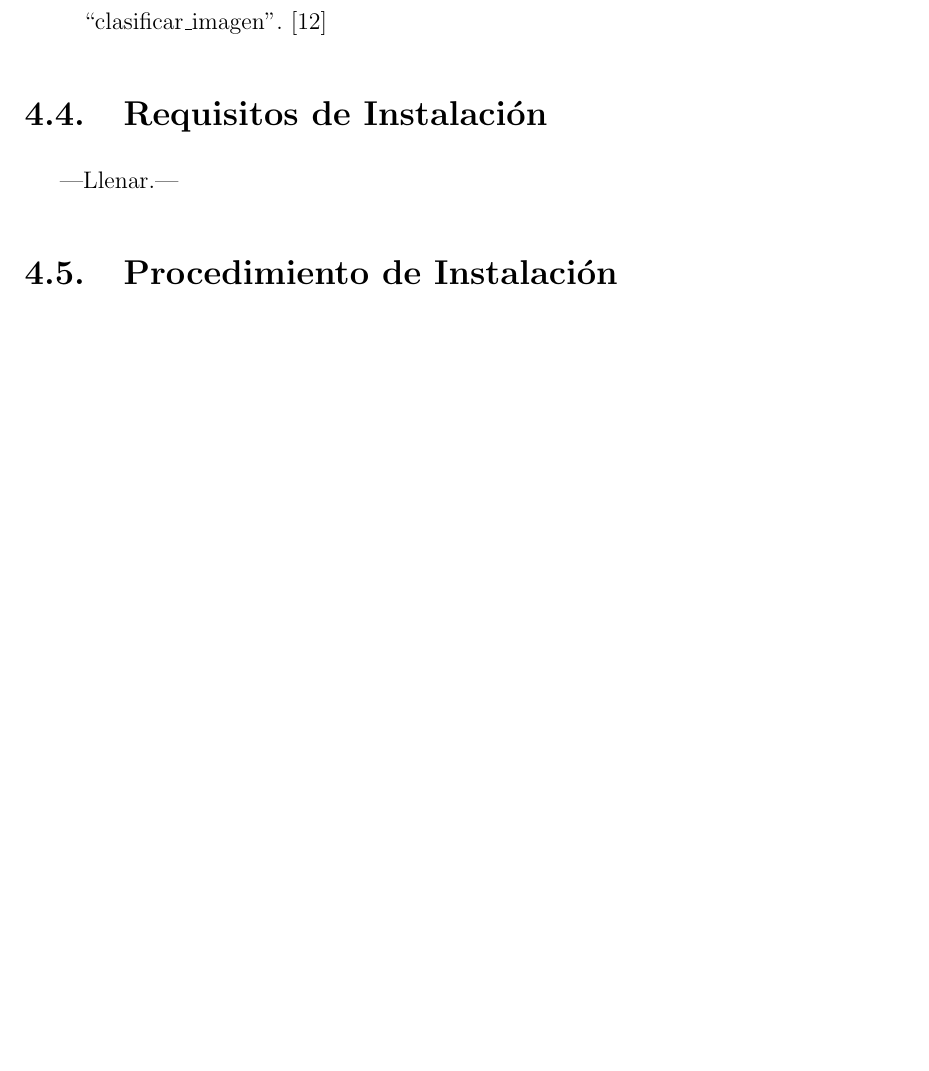
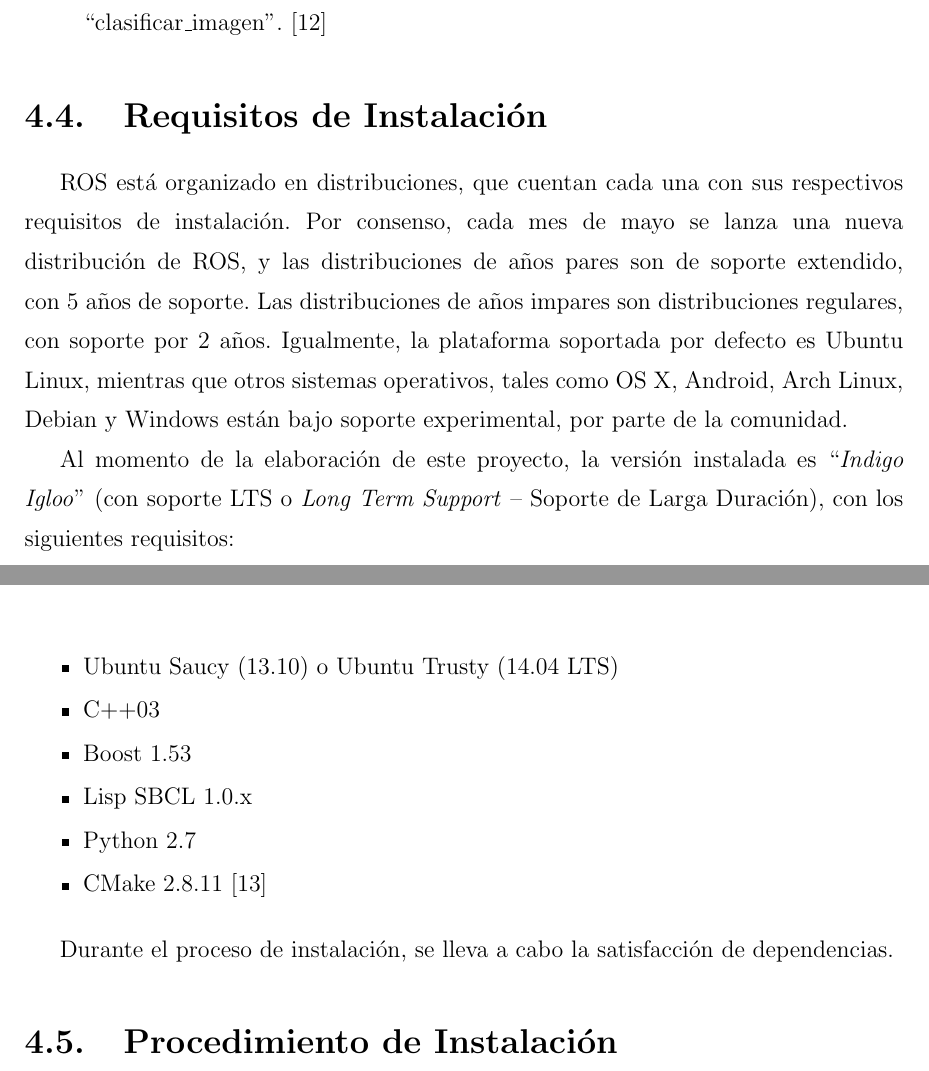
Before and after one commit to kenshin23/lasdai-ros-kinect-doc, a LaTeX book (02_version_preliminar/Proyecto de Grado.tex, which reads 02_version_preliminar/Capitulo4.tex): part of page 53 of 60 before the commit and two parts of pages 53 and 54 of 61 after it, the two joined at a grey line, cut so that both start at the same text, the shorter picture padded with empty space. Compiled offline with pdfLaTeX.

Commit message:
Agregados requisitos de instalación - Cap. 4

```diff
--- a/02_version_preliminar/Capitulo4.tex
+++ b/02_version_preliminar/Capitulo4.tex
@@ -40,7 +40,21 @@ ROS está implementado bajo los siguientes conceptos fundamentales:
 
 \section{Requisitos de Instalación}
 
----Llenar.---
+ROS está organizado en distribuciones, que cuentan cada una con sus respectivos requisitos de instalación. Por consenso, cada mes de mayo se lanza una nueva distribución de ROS, y las distribuciones de años pares son de soporte extendido, con 5 años de soporte. Las distribuciones de años impares son distribuciones regulares, con soporte por 2 años. Igualmente, la plataforma soportada por defecto es Ubuntu Linux, mientras que otros sistemas operativos, tales como OS X, Android, Arch Linux, Debian y Windows están bajo soporte experimental, por parte de la comunidad.
+
+Al momento de la elaboración de este proyecto, la versión instalada es ``\textit{Indigo Igloo}'' (con soporte LTS o \textit{Long Term Support} -- Soporte de Larga Duración), con los siguientes requisitos:
+
+\begin{itemize}
+	\itemsep1pt \parskip1pt \parsep1pt
+	\item Ubuntu Saucy (13.10) o Ubuntu Trusty (14.04 LTS)
+	\item C++03
+	\item Boost 1.53
+	\item Lisp SBCL 1.0.x
+	\item Python 2.7
+	\item CMake 2.8.11 \cite{rosrequirements}
+\end{itemize}
+
+Durante el proceso de instalación, se lleva a cabo la satisfacción de dependencias.
 
 \section{Procedimiento de Instalación}
 
```
Also changed, not shown: 02_version_preliminar/Referencias.bib (+18 -9 lines), 02_version_preliminar/Capitulo4.tex (2 more changed lines).
